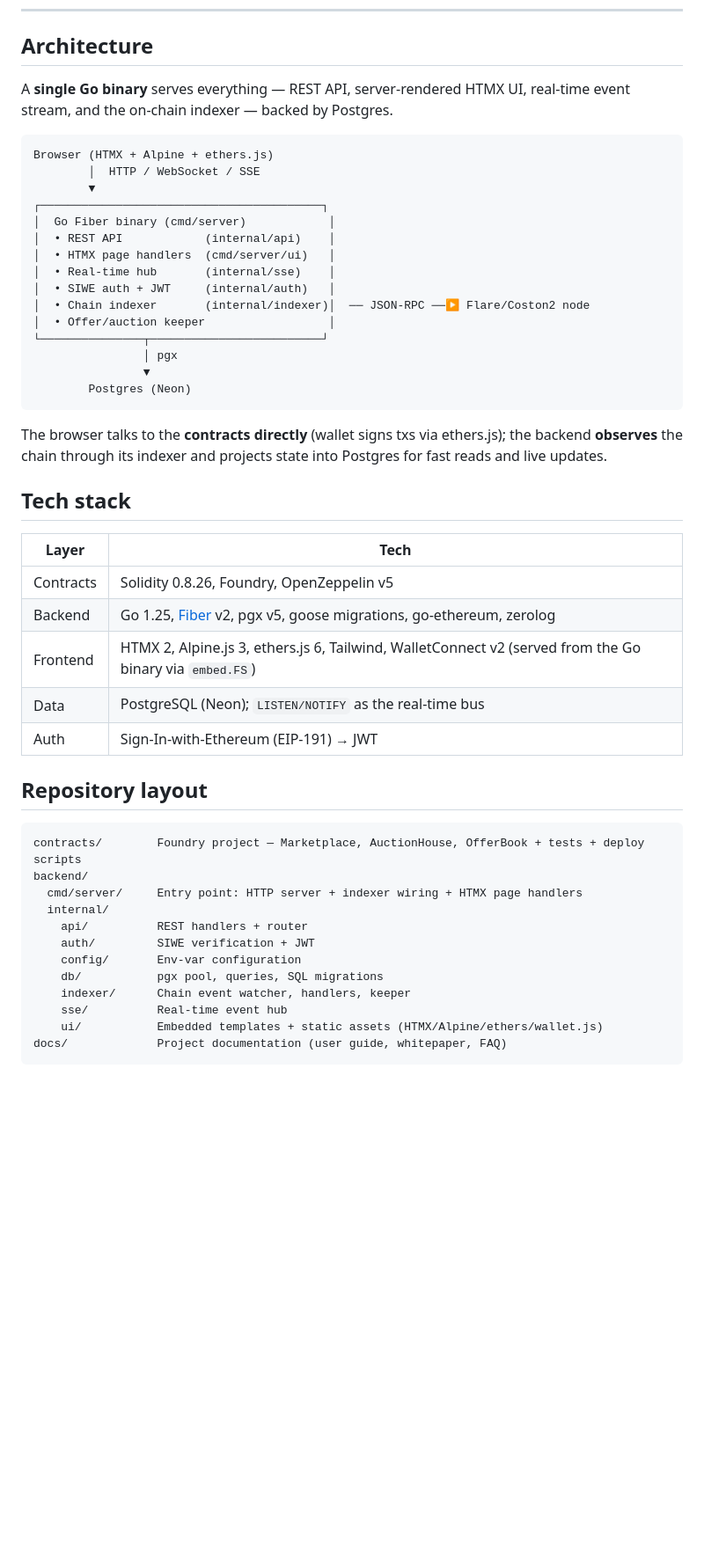
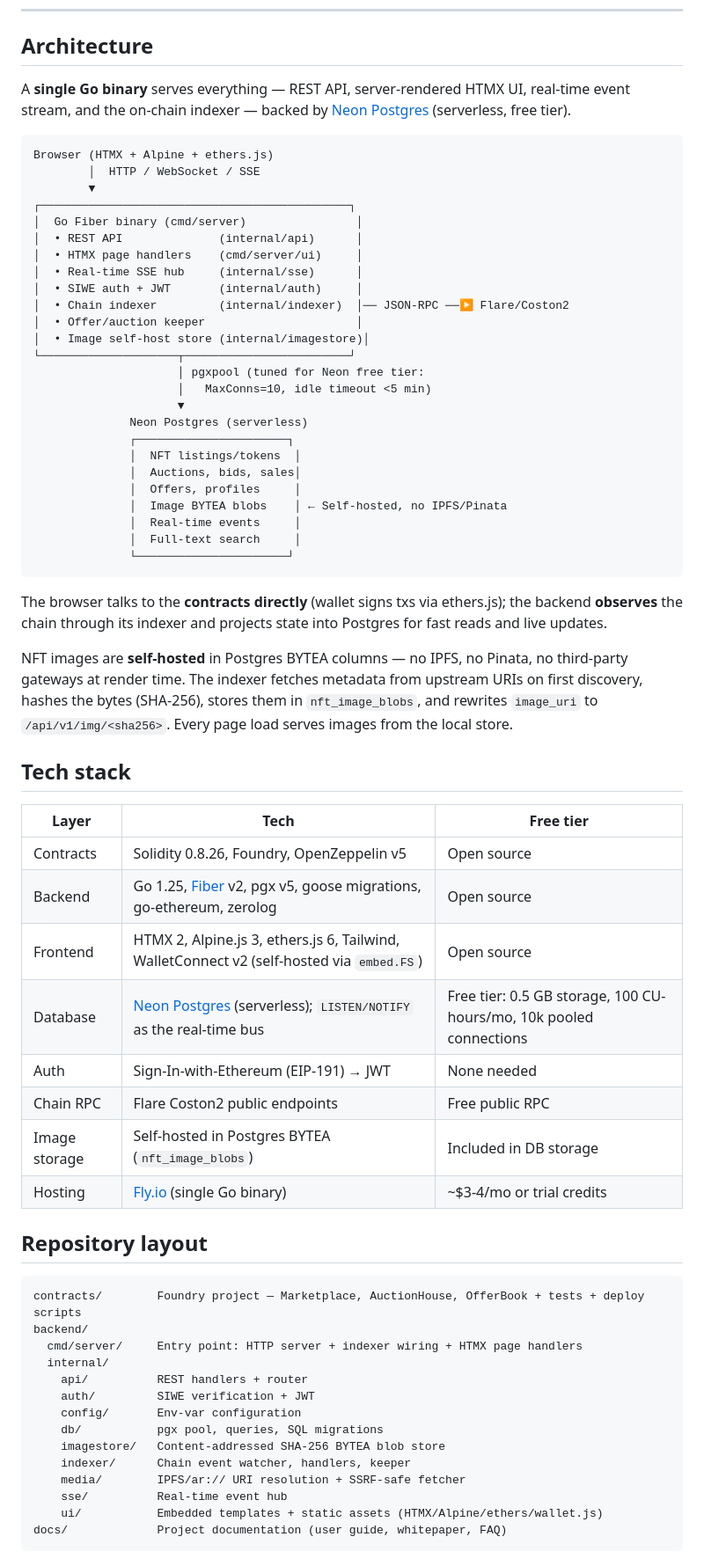
Before and after one commit to OfficialA1manac/MagicWebb, a Markdown page: README.md, the part around one of its changes. Shown at 88% size. Drawn GitHub-style; blank space fills up the shorter version.

Commit message:
docs: add complete Neon setup instructions, expanded architecture diagram, and free-tier guidance

````diff
--- a/README.md
+++ b/README.md
@@ -10,37 +10,52 @@ MagicWebb is a fixed-price + auction + offer marketplace with a **seller-pays 1.
 
 ## Architecture
 
-A **single Go binary** serves everything — REST API, server-rendered HTMX UI, real-time event stream, and the on-chain indexer — backed by Postgres.
+A **single Go binary** serves everything — REST API, server-rendered HTMX UI, real-time event stream, and the on-chain indexer — backed by [Neon Postgres](https://neon.tech) (serverless, free tier).
 
 ```
 Browser (HTMX + Alpine + ethers.js)
         │  HTTP / WebSocket / SSE
         ▼
-┌─────────────────────────────────────────┐
-│  Go Fiber binary (cmd/server)            │
-│  • REST API            (internal/api)    │
-│  • HTMX page handlers  (cmd/server/ui)   │
-│  • Real-time hub       (internal/sse)    │
-│  • SIWE auth + JWT     (internal/auth)   │
-│  • Chain indexer       (internal/indexer)│  ── JSON-RPC ──▶ Flare/Coston2 node
-│  • Offer/auction keeper                  │
-└───────────────┬─────────────────────────┘
-                │ pgx
-                ▼
-        Postgres (Neon)
+┌─────────────────────────────────────────────┐
+│  Go Fiber binary (cmd/server)                │
+│  • REST API              (internal/api)      │
+│  • HTMX page handlers    (cmd/server/ui)     │
+│  • Real-time SSE hub     (internal/sse)      │
+│  • SIWE auth + JWT       (internal/auth)     │
+│  • Chain indexer         (internal/indexer)  │── JSON-RPC ──▶ Flare/Coston2
+│  • Offer/auction keeper                      │
+│  • Image self-host store (internal/imagestore)│
+└────────────────────┬────────────────────────┘
+                     │ pgxpool (tuned for Neon free tier:
+                     │   MaxConns=10, idle timeout <5 min)
+                     ▼
+              Neon Postgres (serverless)
+              ┌──────────────────────┐
+              │  NFT listings/tokens  │
+              │  Auctions, bids, sales│
+              │  Offers, profiles     │
+              │  Image BYTEA blobs    │ ← Self-hosted, no IPFS/Pinata
+              │  Real-time events     │
+              │  Full-text search     │
+              └──────────────────────┘
 ```
 
 The browser talks to the **contracts directly** (wallet signs txs via ethers.js); the backend **observes** the chain through its indexer and projects state into Postgres for fast reads and live updates.
 
+NFT images are **self-hosted** in Postgres BYTEA columns — no IPFS, no Pinata, no third-party gateways at render time. The indexer fetches metadata from upstream URIs on first discovery, hashes the bytes (SHA-256), stores them in `nft_image_blobs`, and rewrites `image_uri` to `/api/v1/img/<sha256>`. Every page load serves images from the local store.
+
 ## Tech stack
 
-| Layer | Tech |
-|------|------|
-| Contracts | Solidity 0.8.26, Foundry, OpenZeppelin v5 |
-| Backend | Go 1.25, [Fiber](https://gofiber.io) v2, pgx v5, goose migrations, go-ethereum, zerolog |
-| Frontend | HTMX 2, Alpine.js 3, ethers.js 6, Tailwind, WalletConnect v2 (served from the Go binary via `embed.FS`) |
-| Data | PostgreSQL (Neon); `LISTEN/NOTIFY` as the real-time bus |
-| Auth | Sign-In-with-Ethereum (EIP-191) → JWT |
+| Layer | Tech | Free tier |
+|------|------|-----------|
+| Contracts | Solidity 0.8.26, Foundry, OpenZeppelin v5 | Open source |
+| Backend | Go 1.25, [Fiber](https://gofiber.io) v2, pgx v5, goose migrations, go-ethereum, zerolog | Open source |
+| Frontend | HTMX 2, Alpine.js 3, ethers.js 6, Tailwind, WalletConnect v2 (self-hosted via `embed.FS`) | Open source |
+| Database | [Neon Postgres](https://neon.tech) (serverless); `LISTEN/NOTIFY` as the real-time bus | Free tier: 0.5 GB storage, 100 CU-hours/mo, 10k pooled connections |
+| Auth | Sign-In-with-Ethereum (EIP-191) → JWT | None needed |
+| Chain RPC | Flare Coston2 public endpoints | Free public RPC |
+| Image storage | Self-hosted in Postgres BYTEA (`nft_image_blobs`) | Included in DB storage |
+| Hosting | [Fly.io](https://fly.io) (single Go binary) | ~$3-4/mo or trial credits |
 
 ## Repository layout
 
@@ -53,7 +68,9 @@ backend/
     auth/         SIWE verification + JWT
     config/       Env-var configuration
     db/           pgx pool, queries, SQL migrations
+    imagestore/   Content-addressed SHA-256 BYTEA blob store
     indexer/      Chain event watcher, handlers, keeper
+    media/        IPFS/ar:// URI resolution + SSRF-safe fetcher
     sse/          Real-time event hub
     ui/           Embedded templates + static assets (HTMX/Alpine/ethers/wallet.js)
 docs/             Project documentation (user guide, whitepaper, FAQ)
````
Also changed, not shown: other parts of README.md (+65 -3 lines), docs/DEPLOY_CHECKLIST.md (+2 -2 lines), docs/DEPLOY_FLY.md (+33 -6 lines).
